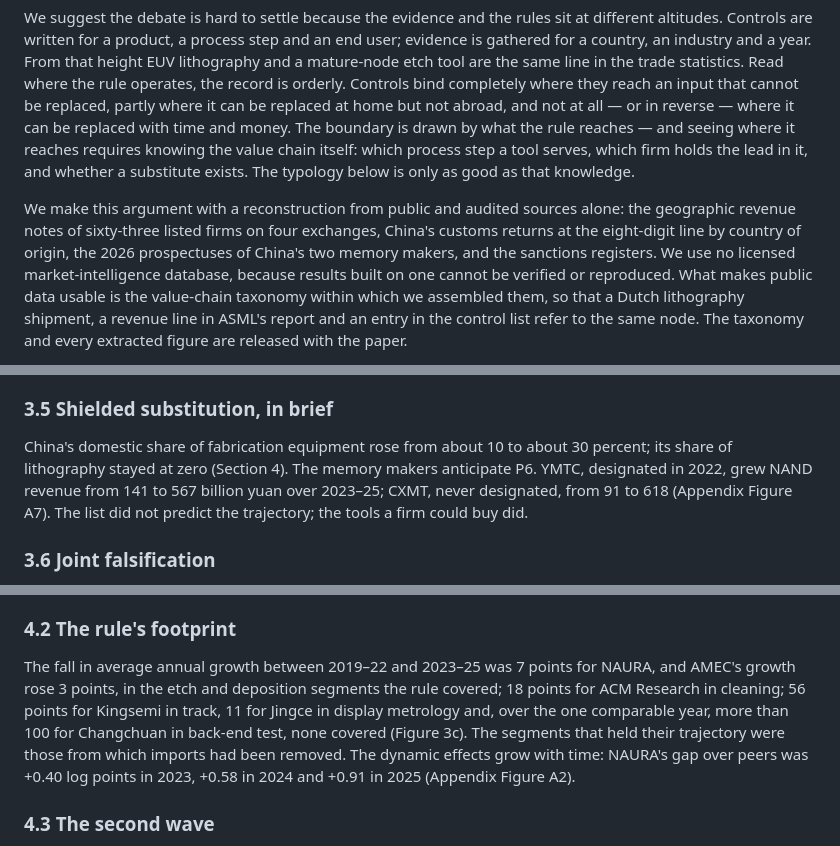
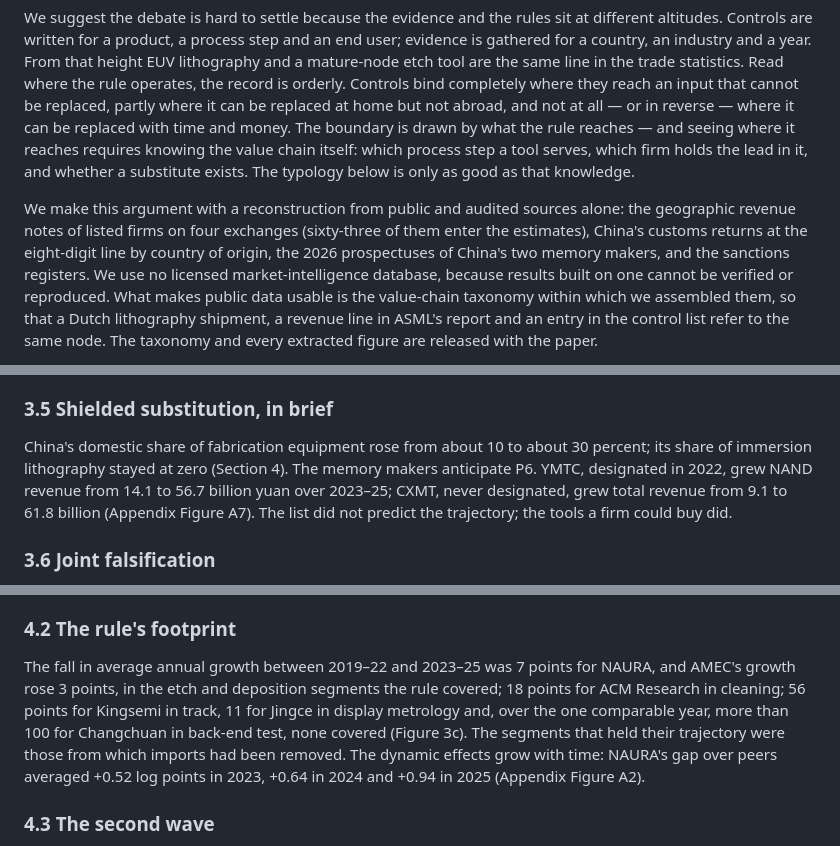
Before and after one commit to hee880718/wecb-replication, a Markdown page: paper/WP_WhereExportControlsBind_v8.md, 3 parts joined by grey strips. Rendered like a GitHub page.

```diff
--- a/paper/WP_WhereExportControlsBind_v8.md
+++ b/paper/WP_WhereExportControlsBind_v8.md
@@ -17,5 +17,5 @@ The argument has resumed over the controls the United States has placed on China
 
 We suggest the debate is hard to settle because the evidence and the rules sit at different altitudes. Controls are written for a product, a process step and an end user; evidence is gathered for a country, an industry and a year. From that height EUV lithography and a mature-node etch tool are the same line in the trade statistics. Read where the rule operates, the record is orderly. Controls bind completely where they reach an input that cannot be replaced, partly where it can be replaced at home but not abroad, and not at all — or in reverse — where it can be replaced with time and money. The boundary is drawn by what the rule reaches — and seeing where it reaches requires knowing the value chain itself: which process step a tool serves, which firm holds the lead in it, and whether a substitute exists. The typology below is only as good as that knowledge.
 
-We make this argument with a reconstruction from public and audited sources alone: the geographic revenue notes of sixty-three listed firms on four exchanges, China's customs returns at the eight-digit line by country of origin, the 2026 prospectuses of China's two memory makers, and the sanctions registers. We use no licensed market-intelligence database, because results built on one cannot be verified or reproduced. What makes public data usable is the value-chain taxonomy within which we assembled them, so that a Dutch lithography shipment, a revenue line in ASML's report and an entry in the control list refer to the same node. The taxonomy and every extracted figure are released with the paper.
+We make this argument with a reconstruction from public and audited sources alone: the geographic revenue notes of listed firms on four exchanges (sixty-three of them enter the estimates), China's customs returns at the eight-digit line by country of origin, the 2026 prospectuses of China's two memory makers, and the sanctions registers. We use no licensed market-intelligence database, because results built on one cannot be verified or reproduced. What makes public data usable is the value-chain taxonomy within which we assembled them, so that a Dutch lithography shipment, a revenue line in ASML's report and an entry in the control list refer to the same node. The taxonomy and every extracted figure are released with the paper.
 
@@ -100,6 +100,6 @@ No rule reached the lithography that mattered; the lead did the work. Through 20
 
 ### 3.5 Shielded substitution, in brief
-China's domestic share of fabrication equipment rose from about 10 to about 30 percent; its share of lithography stayed at zero (Section 4). The memory makers anticipate P6. YMTC, designated in 2022, grew NAND revenue from 141 to 567 billion yuan over 2023–25; CXMT, never designated, from 91 to 618 (Appendix Figure A7). The list did not predict the trajectory; the tools a firm could buy did.
+China's domestic share of fabrication equipment rose from about 10 to about 30 percent; its share of immersion lithography stayed at zero (Section 4). The memory makers anticipate P6. YMTC, designated in 2022, grew NAND revenue from 14.1 to 56.7 billion yuan over 2023–25; CXMT, never designated, grew total revenue from 9.1 to 61.8 billion (Appendix Figure A7). The list did not predict the trajectory; the tools a firm could buy did.
 
 ### 3.6 Joint falsification
 Three cells admit placebo inference: the cut-off (p = 0.033), the lifted handset business (p = 0.033) and shielded substitution against peers (p = 0.063). Each sits at its floor. Combined, Fisher's method gives p = 0.004 under independence and about 0.03 under a cross-cell correlation of 0.4. The alignment, not any one estimate, carries the argument.
@@ -112,7 +112,7 @@ The October 2022 rule removed foreign etch, deposition and cleaning tools from c
 Against a ridge-augmented synthetic control of foreign peers, the quarterly effect is +93 percent for NAURA (0.66 log points; first of sixteen placebo paths) and +119 percent for AMEC (0.78; first). Against the same estimator after removing each firm's pre-2022 trend, +31 and +11 percent (0.27 and 0.11 log points), fifth and seventh of sixteen. A specification curve of 112 estimates — seven estimators, two data preparations, two counterfactuals, four units — confirms that the counterfactual, not the method, decides: 93 percent of estimates against peers are positive (median +138 percent); 73 percent against own trend (median +16 percent) (Figure 4). Honest difference-in-differences bounds admit zero once pre-trend violations of the observed size are allowed (Appendix B). The strong form of feed — acceleration — is not identified. The weak form — insulation — is.
 
 ### 4.2 The rule's footprint
-The fall in average annual growth between 2019–22 and 2023–25 was 7 points for NAURA, and AMEC's growth rose 3 points, in the etch and deposition segments the rule covered; 18 points for ACM Research in cleaning; 56 points for Kingsemi in track, 11 for Jingce in display metrology and, over the one comparable year, more than 100 for Changchuan in back-end test, none covered (Figure 3c). The segments that held their trajectory were those from which imports had been removed. The dynamic effects grow with time: NAURA's gap over peers was +0.40 log points in 2023, +0.58 in 2024 and +0.91 in 2025 (Appendix Figure A2).
+The fall in average annual growth between 2019–22 and 2023–25 was 7 points for NAURA, and AMEC's growth rose 3 points, in the etch and deposition segments the rule covered; 18 points for ACM Research in cleaning; 56 points for Kingsemi in track, 11 for Jingce in display metrology and, over the one comparable year, more than 100 for Changchuan in back-end test, none covered (Figure 3c). The segments that held their trajectory were those from which imports had been removed. The dynamic effects grow with time: NAURA's gap over peers averaged +0.52 log points in 2023, +0.64 in 2024 and +0.94 in 2025 (Appendix Figure A2).
 
 ### 4.3 The second wave
 The December 2024 package — 140 designations including NAURA, extension of the foreign direct product rule to foreign-made tools with American content, and HBM controls — tests P5 twice. The gap over peers did not close after the toolmakers' own designation: the aggregate rose from +58 percent over peers in 2024 to +103 percent in 2025 (0.46 to 0.71 log points; change +0.24, second of sixteen); AMEC from +116 to +232 percent (0.77 to 1.20; first); NAURA +0.30 (second), ACM Research +0.10 (fourth) (Appendix Figure A1). The limit: 2025 also carried the January AI diffusion rule, its May rescission and a new tariff schedule. The second-wave estimate cannot be assigned to one of them.
```
Also changed, not shown: other parts of paper/WP_WhereExportControlsBind_v8.md (+11 -9 lines).
